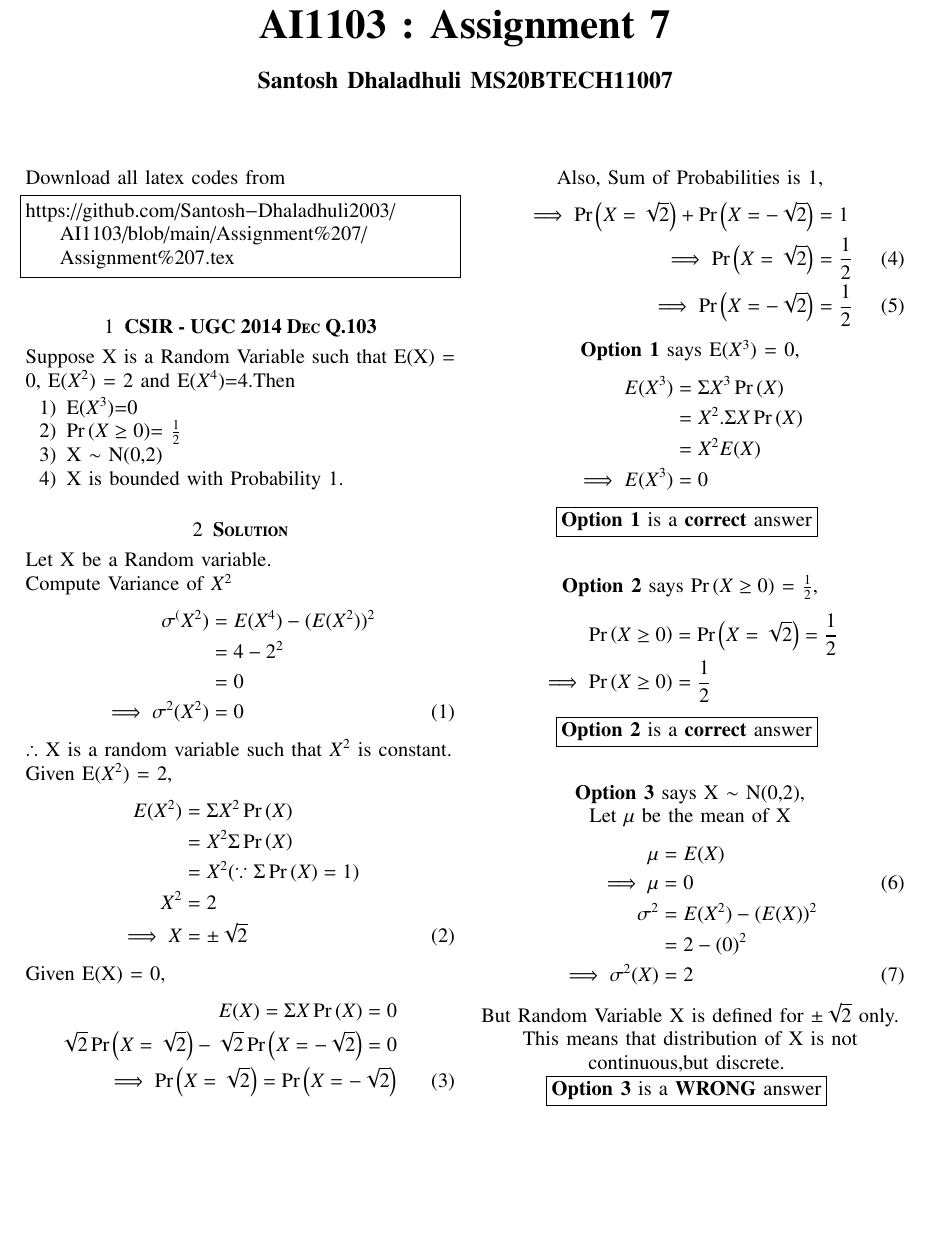
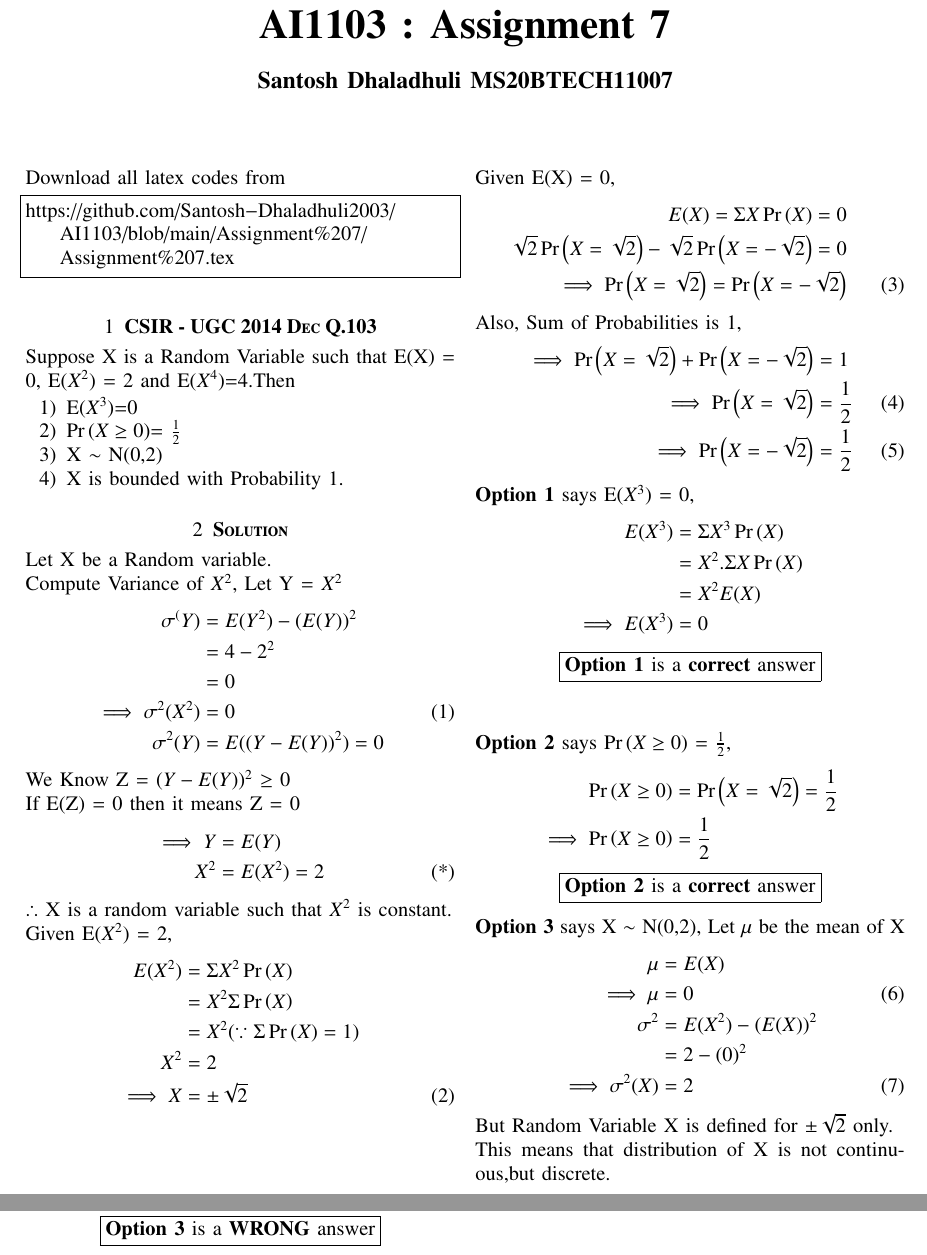
Before and after one commit to Santosh-Dhaladhuli2003/AI1103, a LaTeX problem sheet (Assignment 7/Assignment 7.tex): part of page 1 of 2 before the commit and two parts of pages 1 and 2 of 2 after it, the two joined at a grey line, cut so that both start at the same text, the shorter picture padded with empty space. Compiled offline with pdfLaTeX.

Commit message:
Update Assignment 7.tex

```diff
--- a/Assignment 7/Assignment 7.tex
+++ b/Assignment 7/Assignment 7.tex
@@ -142,12 +142,20 @@ Suppose X is a Random Variable such that E(X) = 0, E($X^2$) = 2 and E($X^4$)=4.T
 
 \section{\textbf{Solution}}
 Let X be a Random variable. \\
-Compute Variance of $X^2$
+Compute Variance of $X^2$, Let Y = $X^2$
 \begin{align*}
-    \sigma^(X^2) &= E(X^4) - (E(X^2))^{2} \\
+    \sigma^(Y) &= E(Y^2) - (E(Y))^{2} \\
              &=  4 - 2^2 \\
              &= 0\\
-\tag{1} \label{Var(X^2)}   \implies \sigma^2(X^2) &= 0
+\tag{1}   \implies \sigma^2(X^2) &= 0 \\
+\sigma^2(Y) &= E((Y - E(Y))^2) = 0
+\end{align*}
+We Know Z = $(Y - E(Y))^2$ $\ge$ 0 \\
+If E(Z) = 0 then it means Z = 0
+\begin{align*}
+  \implies Y &= E(Y) \\
+  \tag{*}
+  X^2 &= E(X^2) = 2
 \end{align*}
 $\therefore$ X is a random variable such that $X^2$ is constant.\\
 Given E($X^2$) = 2,
@@ -166,7 +174,7 @@ Given E(X) = 0,
       \tag{3} \label{P(X)}
 \implies \pr{X = \sqrt{2}} = \pr{X = -\sqrt{2}}
 \end{align*}
-\centering
+
 Also, Sum of Probabilities is 1,
 \begin{align*}
     \implies \pr{X = \sqrt{2}} + \pr{X =-\sqrt{2}} &= 1 \\
@@ -175,7 +183,7 @@ Also, Sum of Probabilities is 1,
     \tag{5} \label{X < 0}
     \implies                    \pr{X = -\sqrt{2}} &= \frac{1}{2}
 \end{align*}
-\centering
+
 \textbf{Option 1} says E($X^3$) = 0,
 \begin{align*}
     E(X^3) &= \Sigma X^3 \pr{X} \\
@@ -183,18 +191,20 @@ Also, Sum of Probabilities is 1,
            &= X^2 E(X)\\
 \implies E(X^3) &= 0
 \end{align*}
-
-\centering \boxed{\text{\textbf{Option 1} is a \textbf{correct} answer}}
+\begin{center}
+     \boxed{\text{\textbf{Option 1} is a \textbf{correct} answer}}
+\end{center}
 \vspace{0.8cm} \\
 \textbf{Option 2} says $\pr{X \ge 0}$ = $\frac{1}{2}$,
 \begin{align*}
     \pr{X\ge 0} &= \pr{X = \sqrt{2}} = \frac{1}{2} \\
     \implies \pr{X \ge 0} &= \frac{1}{2}
 \end{align*}
-
-\centering \boxed{\text{\textbf{Option 2} is a \textbf{correct} answer}}
-\vspace{0.8cm} \\
-\textbf{Option 3} says X $\sim$ N(0,2),\\
+\begin{center}
+    \boxed{\text{\textbf{Option 2} is a \textbf{correct} answer}}
+\end{center}
+\vspace{0.1cm} \\
+\textbf{Option 3} says X $\sim$ N(0,2),
 Let $\mu$ be the mean of X
 \begin{align*}
             \mu &= E(X) \\
@@ -202,15 +212,16 @@ Let $\mu$ be the mean of X
    \implies \mu &= 0 \\
       \sigma^2 &= E(X^2) - (E(X))^{2} \\
                 &= 2 - (0)^{2} \\
-                \tag{7} \label{Var(X)}
+                \tag{7}
 \implies \sigma^2(X) &= 2
 \end{align*}
 But Random Variable X is defined for $\pm\sqrt{2}$ only.\\
 This means that distribution of X is not continuous,but discrete.
-\vspace{0.05cm}\\
-\centering \boxed{\text{\textbf{Option 3} is a \textbf{WRONG} answer}}
-\pagebreak  \\
-\centering
+\vspace{0.3cm}
+\begin{center}
+    \boxed{\text{\textbf{Option 3} is a \textbf{WRONG} answer}}
+\end{center}
+\vspace{0.3cm}
 \textbf{Option 4} says X is bounded with probability 1, \\
 Equations \eqref{X > 0} and \eqref{X < 0} show that X $\in ({-\sqrt{2},\sqrt{2}})$ with Probability 1.
 \vspace{0.5cm} \\
```
